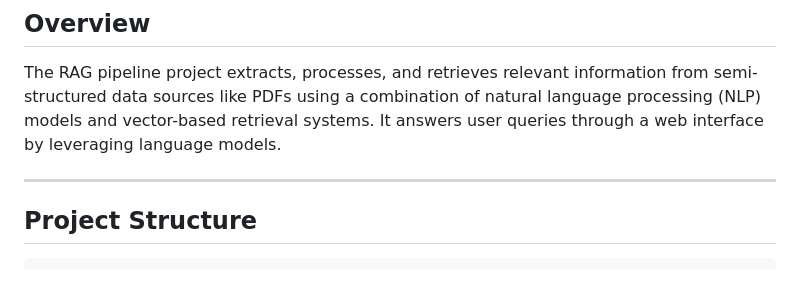
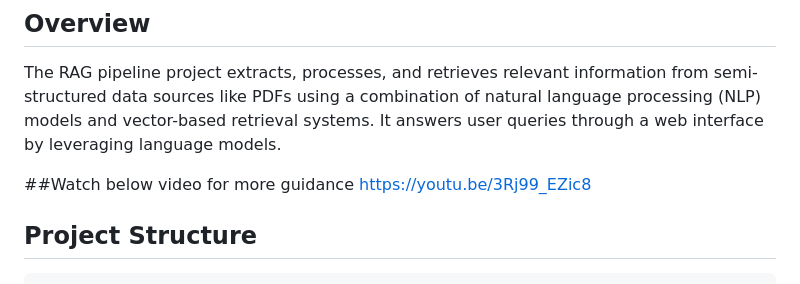
Before and after one commit to Rohitha2504/Sithafal_Project, a Markdown page: Task 1 : Chat with PDF Using RAG Pipeline/README.md, the part around the change. Rendered like a GitHub page.

````diff
--- a/Task 1 : Chat with PDF Using RAG Pipeline/README.md
+++ b/Task 1 : Chat with PDF Using RAG Pipeline/README.md
@@ -4,7 +4,8 @@
 ## Overview
 The RAG pipeline project extracts, processes, and retrieves relevant information from semi-structured data sources like PDFs using a combination of natural language processing (NLP) models and vector-based retrieval systems. It answers user queries through a web interface by leveraging language models.
 
----
+##Watch below video for more guidance
+https://youtu.be/3Rj99_EZic8
 
 ## Project Structure
 ```
````
